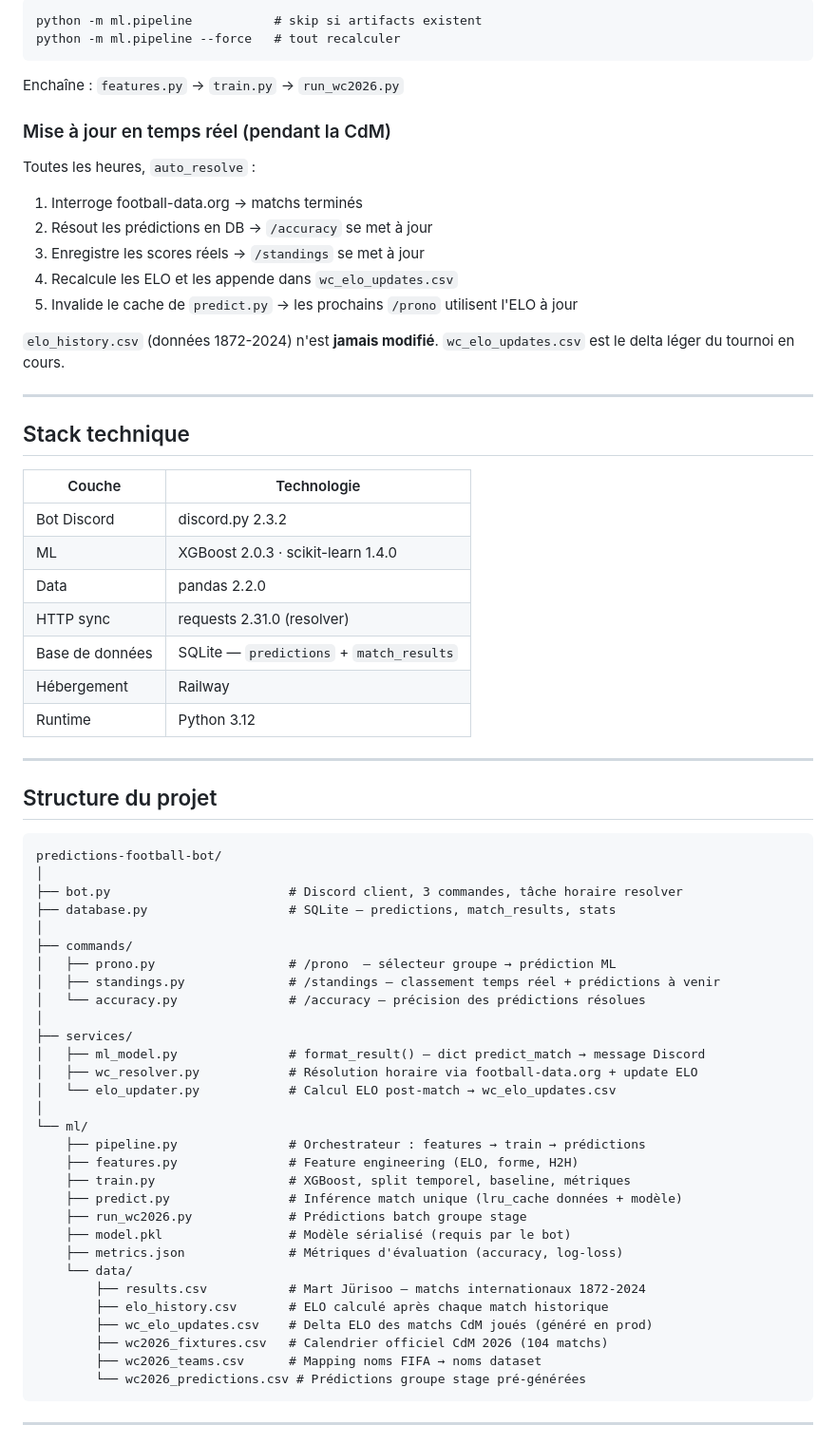
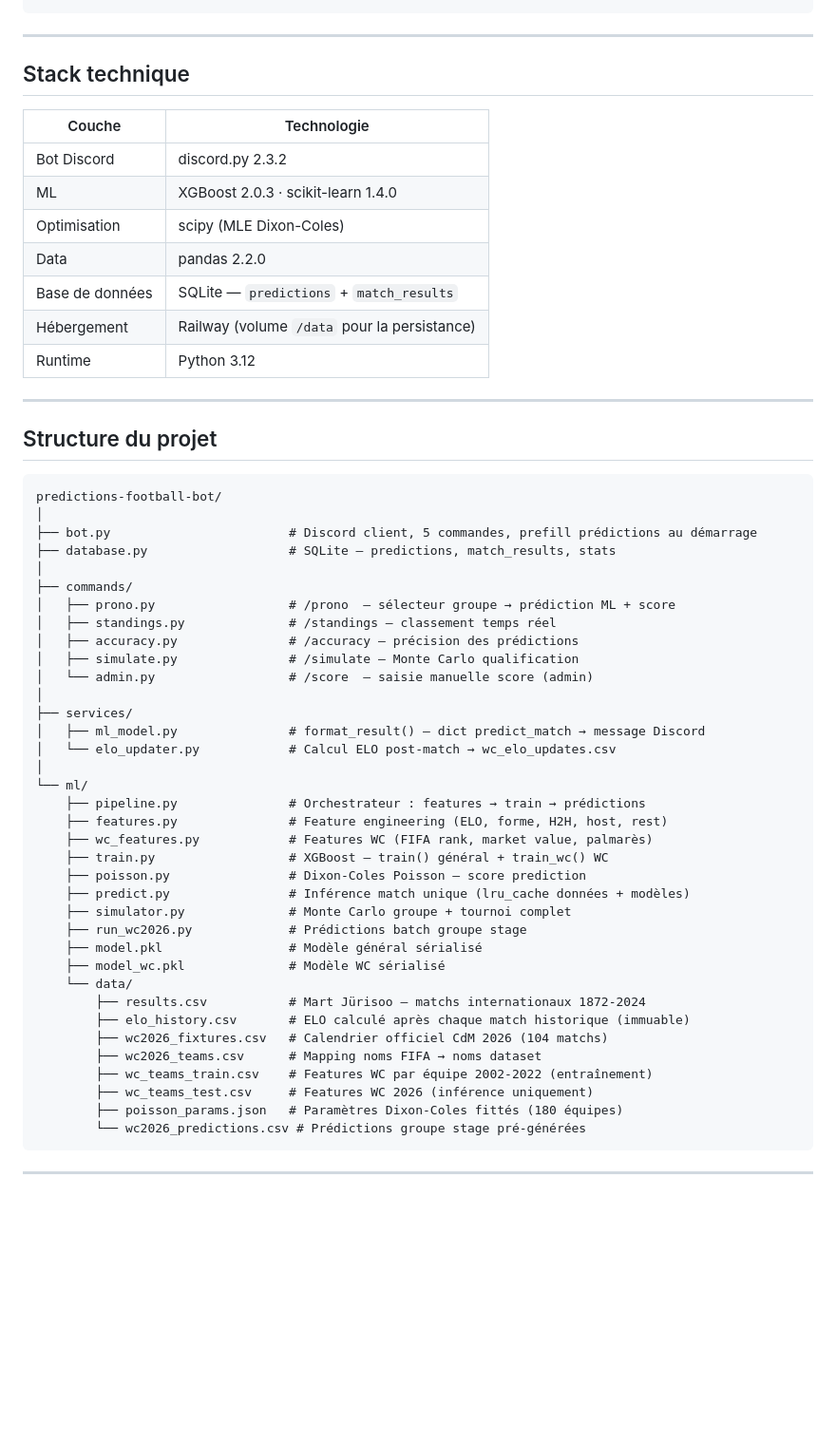
Before and after one commit to GHmysa/predictions-football-bot, a Markdown page: README.md, the part around one of its changes. Shown at 95% size. Rendered like a GitHub page; blank space fills up the shorter version.

````diff
--- a/README.md
+++ b/README.md
@@ -41,18 +77,4 @@ Bot Discord de prédiction de matchs de la Coupe du Monde 2026, construit sur un
 ```
-python -m ml.pipeline           # skip si artifacts existent
-python -m ml.pipeline --force   # tout recalculer
-```
-Enchaîne : `features.py` → `train.py` → `run_wc2026.py`
-
-### Mise à jour en temps réel (pendant la CdM)
-Toutes les heures, `auto_resolve` :
-1. Interroge football-data.org → matchs terminés
-2. Résout les prédictions en DB → `/accuracy` se met à jour
-3. Enregistre les scores réels → `/standings` se met à jour
-4. Recalcule les ELO et les appende dans `wc_elo_updates.csv`
-5. Invalide le cache de `predict.py` → les prochains `/prono` utilisent l'ELO à jour
-
-`elo_history.csv` (données 1872-2024) n'est **jamais modifié**. `wc_elo_updates.csv` est le delta léger du tournoi en cours.
 
 ---
 
@@ -62,10 +84,10 @@ Toutes les heures, `auto_resolve` :
 |---|---|
 | Bot Discord | discord.py 2.3.2 |
 | ML | XGBoost 2.0.3 · scikit-learn 1.4.0 |
+| Optimisation | scipy (MLE Dixon-Coles) |
 | Data | pandas 2.2.0 |
-| HTTP sync | requests 2.31.0 (resolver) |
 | Base de données | SQLite — `predictions` + `match_results` |
-| Hébergement | Railway |
+| Hébergement | Railway (volume `/data` pour la persistance) |
 | Runtime | Python 3.12 |
 
 ---
@@ -75,33 +97,39 @@ Toutes les heures, `auto_resolve` :
 ```
 predictions-football-bot/
 │
-├── bot.py                        # Discord client, 3 commandes, tâche horaire resolver
+├── bot.py                        # Discord client, 5 commandes, prefill prédictions au démarrage
 ├── database.py                   # SQLite — predictions, match_results, stats
 │
 ├── commands/
-│   ├── prono.py                  # /prono  — sélecteur groupe → prédiction ML
-│   ├── standings.py              # /standings — classement temps réel + prédictions à venir
-│   └── accuracy.py               # /accuracy — précision des prédictions résolues
+│   ├── prono.py                  # /prono  — sélecteur groupe → prédiction ML + score
+│   ├── standings.py              # /standings — classement temps réel
+│   ├── accuracy.py               # /accuracy — précision des prédictions
+│   ├── simulate.py               # /simulate — Monte Carlo qualification
+│   └── admin.py                  # /score  — saisie manuelle score (admin)
 │
 ├── services/
 │   ├── ml_model.py               # format_result() — dict predict_match → message Discord
-│   ├── wc_resolver.py            # Résolution horaire via football-data.org + update ELO
 │   └── elo_updater.py            # Calcul ELO post-match → wc_elo_updates.csv
 │
 └── ml/
     ├── pipeline.py               # Orchestrateur : features → train → prédictions
-    ├── features.py               # Feature engineering (ELO, forme, H2H)
-    ├── train.py                  # XGBoost, split temporel, baseline, métriques
-    ├── predict.py                # Inférence match unique (lru_cache données + modèle)
+    ├── features.py               # Feature engineering (ELO, forme, H2H, host, rest)
+    ├── wc_features.py            # Features WC (FIFA rank, market value, palmarès)
+    ├── train.py                  # XGBoost — train() général + train_wc() WC
+    ├── poisson.py                # Dixon-Coles Poisson — score prediction
+    ├── predict.py                # Inférence match unique (lru_cache données + modèles)
+    ├── simulator.py              # Monte Carlo groupe + tournoi complet
     ├── run_wc2026.py             # Prédictions batch groupe stage
-    ├── model.pkl                 # Modèle sérialisé (requis par le bot)
-    ├── metrics.json              # Métriques d'évaluation (accuracy, log-loss)
+    ├── model.pkl                 # Modèle général sérialisé
+    ├── model_wc.pkl              # Modèle WC sérialisé
     └── data/
         ├── results.csv           # Mart Jürisoo — matchs internationaux 1872-2024
-        ├── elo_history.csv       # ELO calculé après chaque match historique
-        ├── wc_elo_updates.csv    # Delta ELO des matchs CdM joués (généré en prod)
+        ├── elo_history.csv       # ELO calculé après chaque match historique (immuable)
         ├── wc2026_fixtures.csv   # Calendrier officiel CdM 2026 (104 matchs)
         ├── wc2026_teams.csv      # Mapping noms FIFA → noms dataset
+        ├── wc_teams_train.csv    # Features WC par équipe 2002-2022 (entraînement)
+        ├── wc_teams_test.csv     # Features WC 2026 (inférence uniquement)
+        ├── poisson_params.json   # Paramètres Dixon-Coles fittés (180 équipes)
         └── wc2026_predictions.csv # Prédictions groupe stage pré-générées
 ```
 
````
Also changed, not shown: other parts of README.md (+73 -28 lines).
